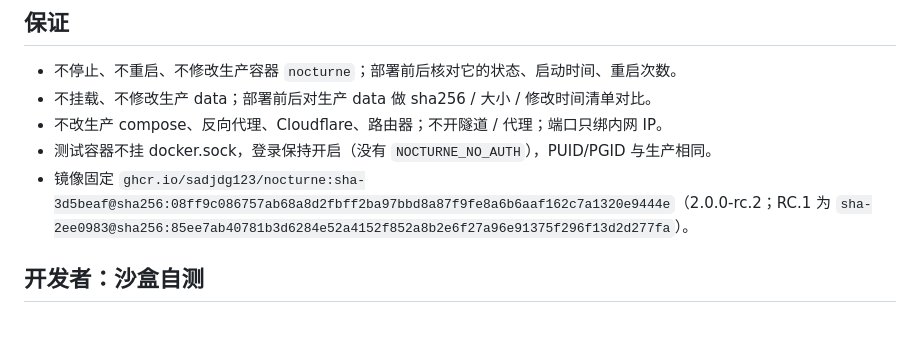
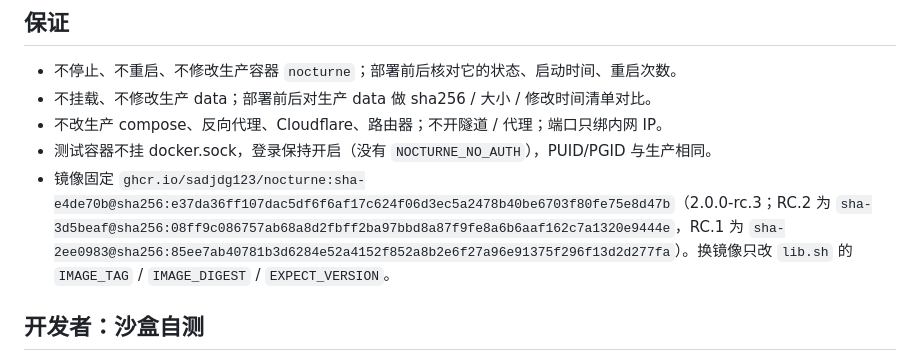
Before and after one commit to sadjdg123/nocturne, a Markdown page: tools/v2test/README.md, the part around the change. GitHub-like rendering; blank space fills up the shorter version.

Commit message:
update tools/v2test/README.md [skip ci]

```diff
--- a/tools/v2test/README.md
+++ b/tools/v2test/README.md
@@ -114,7 +114,7 @@ sudo sh tools/v2test/teardown.sh --keep-backups  # 保留 backups/（含密码
 - 不挂载、不修改生产 data；部署前后对生产 data 做 sha256 / 大小 / 修改时间清单对比。
 - 不改生产 compose、反向代理、Cloudflare、路由器；不开隧道 / 代理；端口只绑内网 IP。
 - 测试容器不挂 docker.sock，登录保持开启（没有 `NOCTURNE_NO_AUTH`），PUID/PGID 与生产相同。
-- 镜像固定 `ghcr.io/sadjdg123/nocturne:sha-3d5beaf@sha256:08ff9c086757ab68a8d2fbff2ba97bbd8a87f9fe8a6b6aaf162c7a1320e9444e`（2.0.0-rc.2；RC.1 为 `sha-2ee0983@sha256:85ee7ab40781b3d6284e52a4152f852a8b2e6f27a96e91375f296f13d2d277fa`）。
+- 镜像固定 `ghcr.io/sadjdg123/nocturne:sha-e4de70b@sha256:e37da36ff107dac5df6f6af17c624f06d3ec5a2478b40be6703f80fe75e8d47b`（2.0.0-rc.3；RC.2 为 `sha-3d5beaf@sha256:08ff9c086757ab68a8d2fbff2ba97bbd8a87f9fe8a6b6aaf162c7a1320e9444e`，RC.1 为 `sha-2ee0983@sha256:85ee7ab40781b3d6284e52a4152f852a8b2e6f27a96e91375f296f13d2d277fa`）。换镜像只改 `lib.sh` 的 `IMAGE_TAG` / `IMAGE_DIGEST` / `EXPECT_VERSION`。
 
 ## 开发者：沙盒自测
 
```
